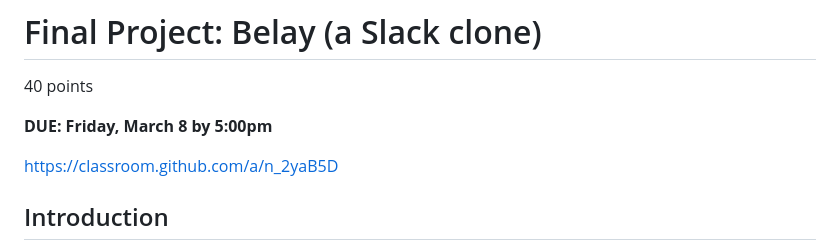
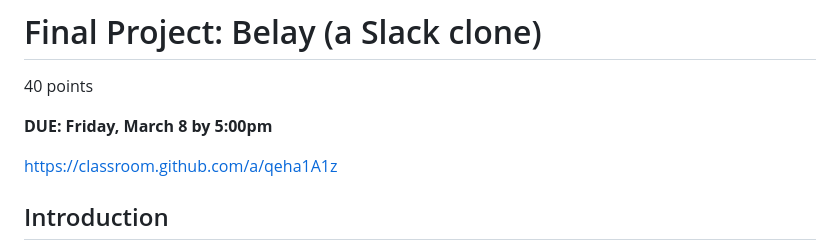
Before and after one commit to sarahwalker10/final-project-sarahwalker10, a Markdown page: README.md, the part around the change. Rendered like a GitHub page.

Commit message:
Update GitHub Classroom link

```diff
--- a/README.md
+++ b/README.md
@@ -4,7 +4,7 @@
 
 **DUE: Friday, March 8 by 5:00pm**
 
-https://classroom.github.com/a/n_2yaB5D
+https://classroom.github.com/a/qeha1A1z
 
 ## Introduction
 
```
